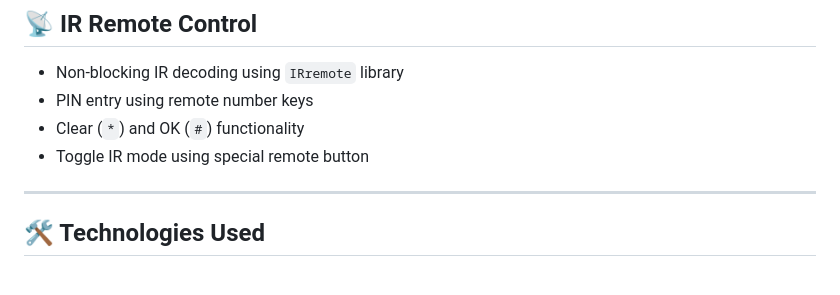
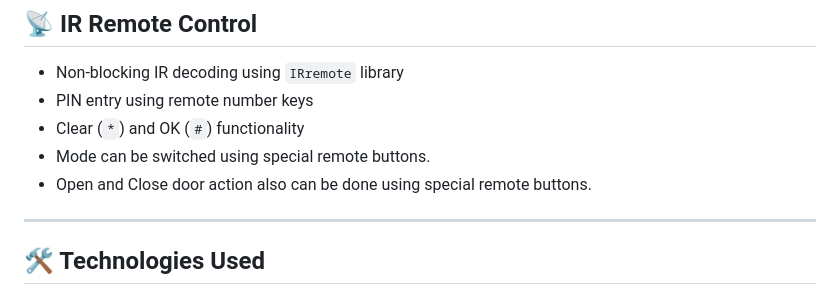
Before and after one commit to sarveshp1710/Home-Security-Project-prototype, a Markdown page: README.md, the part around the change. Drawn GitHub-style.

```diff
--- a/README.md
+++ b/README.md
@@ -42,7 +42,8 @@ This project is a smart door locking system using an ESP32 that allows you to:
 - Non-blocking IR decoding using `IRremote` library
 - PIN entry using remote number keys
 - Clear (`*`) and OK (`#`) functionality
-- Toggle IR mode using special remote button
+- Mode can be switched using special remote buttons.
+- Open and Close door action also can be done using special remote buttons.
 
 ---
 
```
